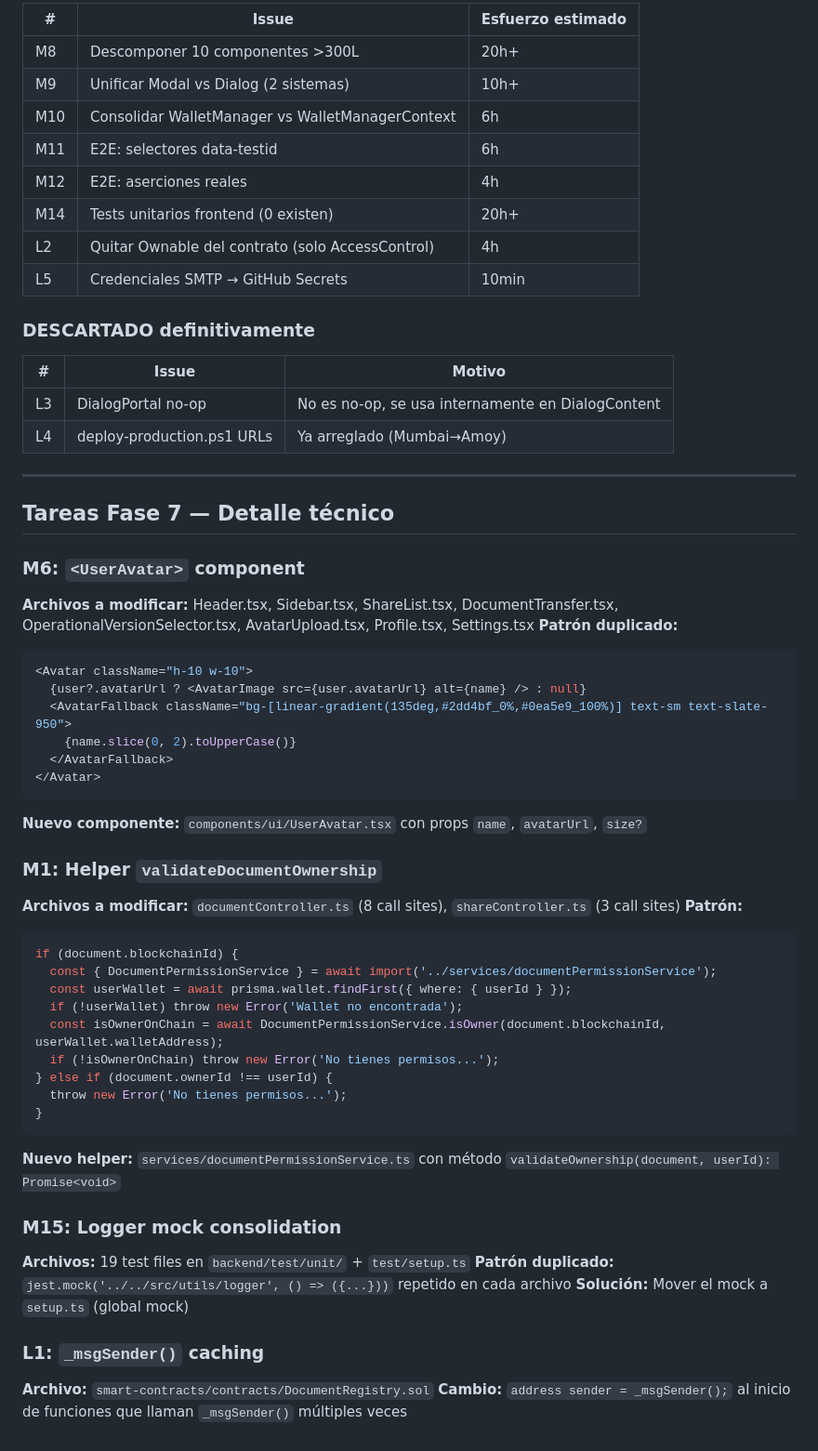
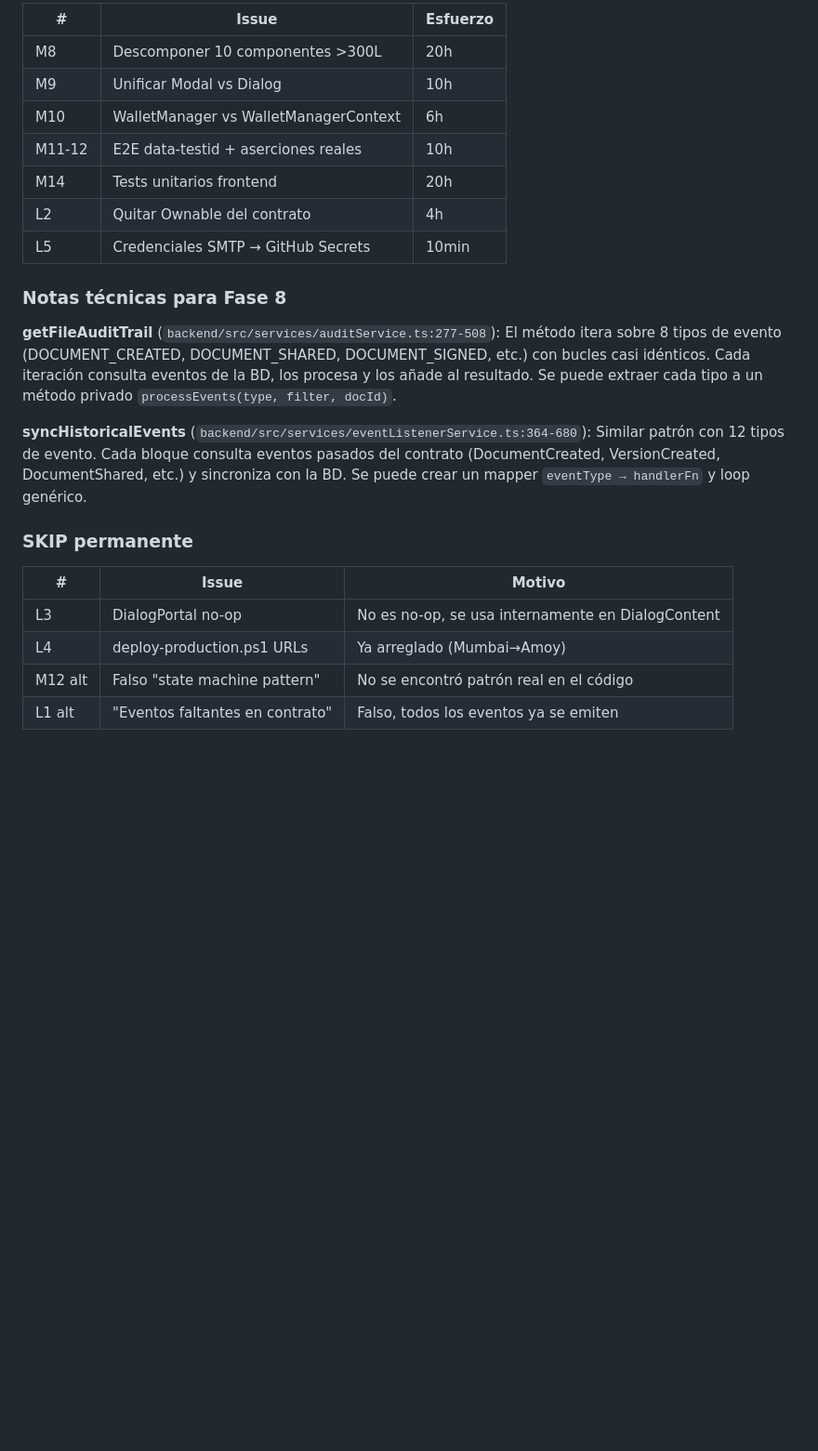
Before and after one commit to ErDeivih/DocumentChain, a Markdown page: CHANGELOG_CLEANUP.md, the part around one of its changes. Shown at 93% size. Drawn GitHub-style; blank space fills up the shorter version.

````diff
--- a/CHANGELOG_CLEANUP.md
+++ b/CHANGELOG_CLEANUP.md
@@ -68,60 +61,27 @@
 
-| # | Issue | Esfuerzo estimado |
-|---|-------|-------------------|
-| M8 | Descomponer 10 componentes >300L | 20h+ |
-| M9 | Unificar Modal vs Dialog (2 sistemas) | 10h+ |
-| M10 | Consolidar WalletManager vs WalletManagerContext | 6h |
-| M11 | E2E: selectores data-testid | 6h |
-| M12 | E2E: aserciones reales | 4h |
-| M14 | Tests unitarios frontend (0 existen) | 20h+ |
-| L2 | Quitar Ownable del contrato (solo AccessControl) | 4h |
+| # | Issue | Esfuerzo |
+|---|-------|----------|
+| M8 | Descomponer 10 componentes >300L | 20h |
+| M9 | Unificar Modal vs Dialog | 10h |
+| M10 | WalletManager vs WalletManagerContext | 6h |
+| M11-12 | E2E data-testid + aserciones reales | 10h |
+| M14 | Tests unitarios frontend | 20h |
+| L2 | Quitar Ownable del contrato | 4h |
 | L5 | Credenciales SMTP → GitHub Secrets | 10min |
 
-### DESCARTADO definitivamente
+### Notas técnicas para Fase 8
+
+**getFileAuditTrail** (`backend/src/services/auditService.ts:277-508`):
+El método itera sobre 8 tipos de evento (DOCUMENT_CREATED, DOCUMENT_SHARED, DOCUMENT_SIGNED, etc.) con bucles casi idénticos. Cada iteración consulta eventos de la BD, los procesa y los añade al resultado. Se puede extraer cada tipo a un método privado `processEvents(type, filter, docId)`.
+
+**syncHistoricalEvents** (`backend/src/services/eventListenerService.ts:364-680`):
+Similar patrón con 12 tipos de evento. Cada bloque consulta eventos pasados del contrato (DocumentCreated, VersionCreated, DocumentShared, etc.) y sincroniza con la BD. Se puede crear un mapper `eventType → handlerFn` y loop genérico.
+
+### SKIP permanente
 
 | # | Issue | Motivo |
 |---|-------|--------|
 | L3 | DialogPortal no-op | No es no-op, se usa internamente en DialogContent |
 | L4 | deploy-production.ps1 URLs | Ya arreglado (Mumbai→Amoy) |
-
----
-
-## Tareas Fase 7 — Detalle técnico
-
-### M6: `<UserAvatar>` component
-**Archivos a modificar:** Header.tsx, Sidebar.tsx, ShareList.tsx, DocumentTransfer.tsx, OperationalVersionSelector.tsx, AvatarUpload.tsx, Profile.tsx, Settings.tsx
-**Patrón duplicado:**
-```tsx
-<Avatar className="h-10 w-10">
-  {user?.avatarUrl ? <AvatarImage src={user.avatarUrl} alt={name} /> : null}
-  <AvatarFallback className="bg-[linear-gradient(135deg,#2dd4bf_0%,#0ea5e9_100%)] text-sm text-slate-950">
-    {name.slice(0, 2).toUpperCase()}
-  </AvatarFallback>
-</Avatar>
-```
-**Nuevo componente:** `components/ui/UserAvatar.tsx` con props `name`, `avatarUrl`, `size?`
-
-### M1: Helper `validateDocumentOwnership`
-**Archivos a modificar:** `documentController.ts` (8 call sites), `shareController.ts` (3 call sites)
-**Patrón:**
-```ts
-if (document.blockchainId) {
-  const { DocumentPermissionService } = await import('../services/documentPermissionService');
-  const userWallet = await prisma.wallet.findFirst({ where: { userId } });
-  if (!userWallet) throw new Error('Wallet no encontrada');
-  const isOwnerOnChain = await DocumentPermissionService.isOwner(document.blockchainId, userWallet.walletAddress);
-  if (!isOwnerOnChain) throw new Error('No tienes permisos...');
-} else if (document.ownerId !== userId) {
-  throw new Error('No tienes permisos...');
-}
-```
-**Nuevo helper:** `services/documentPermissionService.ts` con método `validateOwnership(document, userId): Promise<void>`
-
-### M15: Logger mock consolidation
-**Archivos:** 19 test files en `backend/test/unit/` + `test/setup.ts`
-**Patrón duplicado:** `jest.mock('../../src/utils/logger', () => ({...}))` repetido en cada archivo
-**Solución:** Mover el mock a `setup.ts` (global mock)
-
-### L1: `_msgSender()` caching
-**Archivo:** `smart-contracts/contracts/DocumentRegistry.sol`
-**Cambio:** `address sender = _msgSender();` al inicio de funciones que llaman `_msgSender()` múltiples veces
+| M12 alt | Falso "state machine pattern" | No se encontró patrón real en el código |
+| L1 alt | "Eventos faltantes en contrato" | Falso, todos los eventos ya se emiten |
````
Also changed, not shown: other parts of CHANGELOG_CLEANUP.md (+38 -45 lines).
